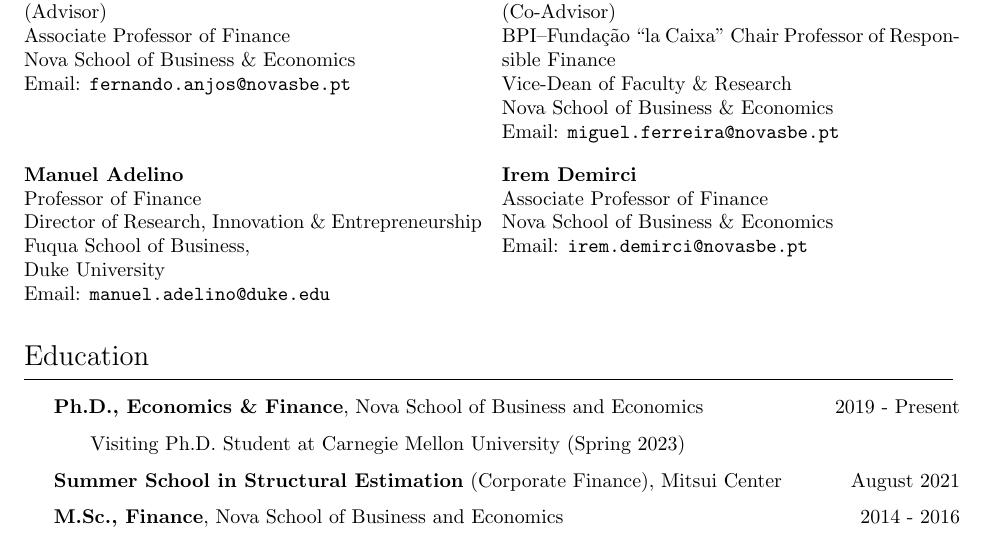
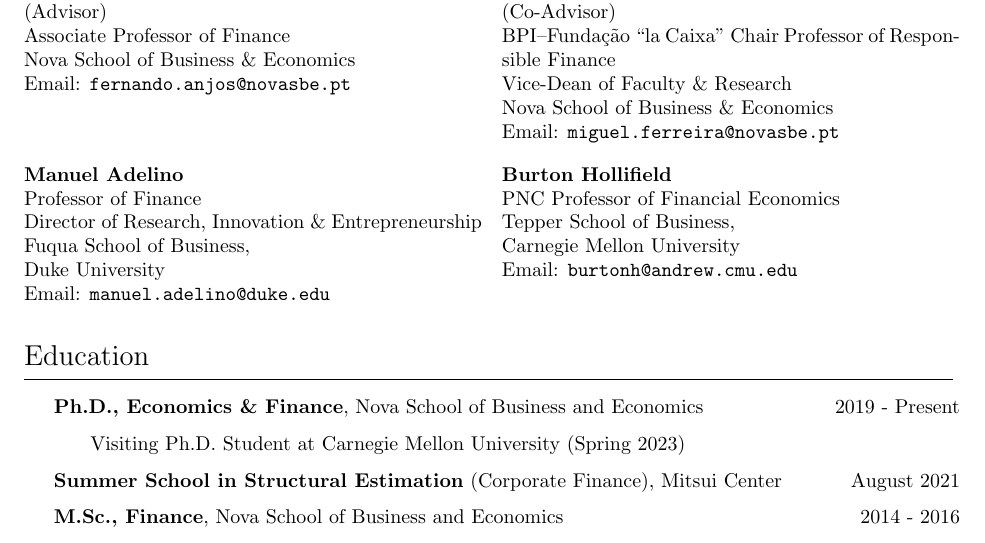
Before and after one commit to miguelcfoliveira/miguelcfoliveira.github.io, a LaTeX CV (CV/CV.tex): part of page 1 of 3, cut so that both start at the same text. Compiled offline with pdfLaTeX.

Commit message:
v20241031

```diff
--- a/CV/CV.tex
+++ b/CV/CV.tex
@@ -96,10 +96,11 @@
 Email: \href{mailto:manuel.adelino@duke.edu}{\tt manuel.adelino@duke.edu}
 \columnbreak \hfill
 
-\textbf{Irem Demirci} \\
-Associate Professor of Finance \\
-Nova School of Business \& Economics \\
-Email: \href{mailto:irem.demirci@novasbe.pt}{\tt irem.demirci@novasbe.pt}
+\textbf{Burton Hollifield} \\
+PNC Professor of Financial Economics \\
+Tepper School of Business, \\
+Carnegie Mellon University \\
+Email: \href{mailto:burtonh@andrew.cmu.edu}{\tt burtonh@andrew.cmu.edu}
 \end{multicols}
 
 \section*{Education}
```
Also changed, not shown: CV/CV.pdf, Papers/Capital_Structure_Employee_Consumption.pdf (added), 3 other files.
